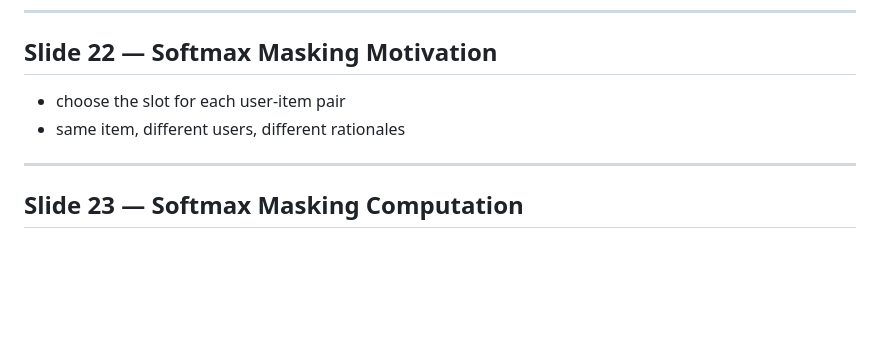
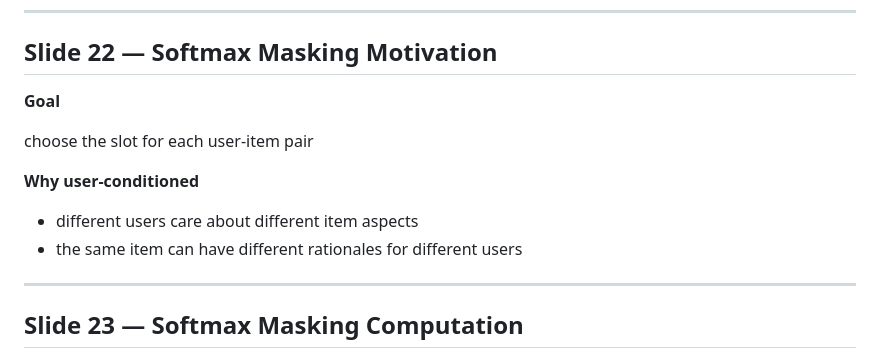
Before and after one commit to beckyhsuxp/RA-GARK, a Markdown page: Document/notes/SLIDES.md, the part around the change. Rendered like a GitHub page; blank space fills up the shorter version.

Commit message:
notes: restore softmax masking slide content

```diff
--- a/Document/notes/SLIDES.md
+++ b/Document/notes/SLIDES.md
@@ -379,8 +379,14 @@ E_KG -> A_KG^(0) in R^(|I| x A x d)
 
 ## Slide 22 — Softmax Masking Motivation
 
-- choose the slot for each user-item pair
-- same item, different users, different rationales
+**Goal**
+
+choose the slot for each user-item pair
+
+**Why user-conditioned**
+
+- different users care about different item aspects
+- the same item can have different rationales for different users
 
 ---
 
```
